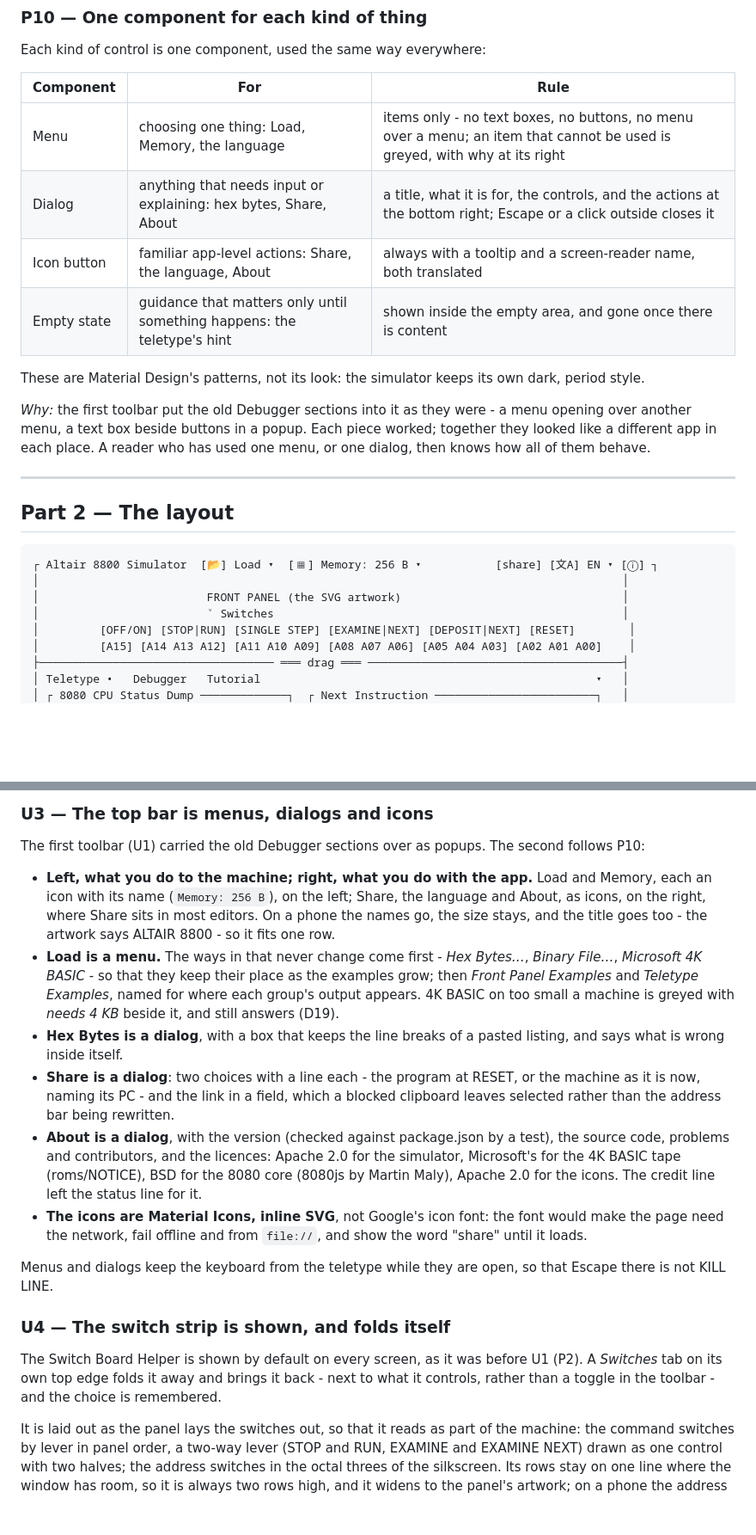
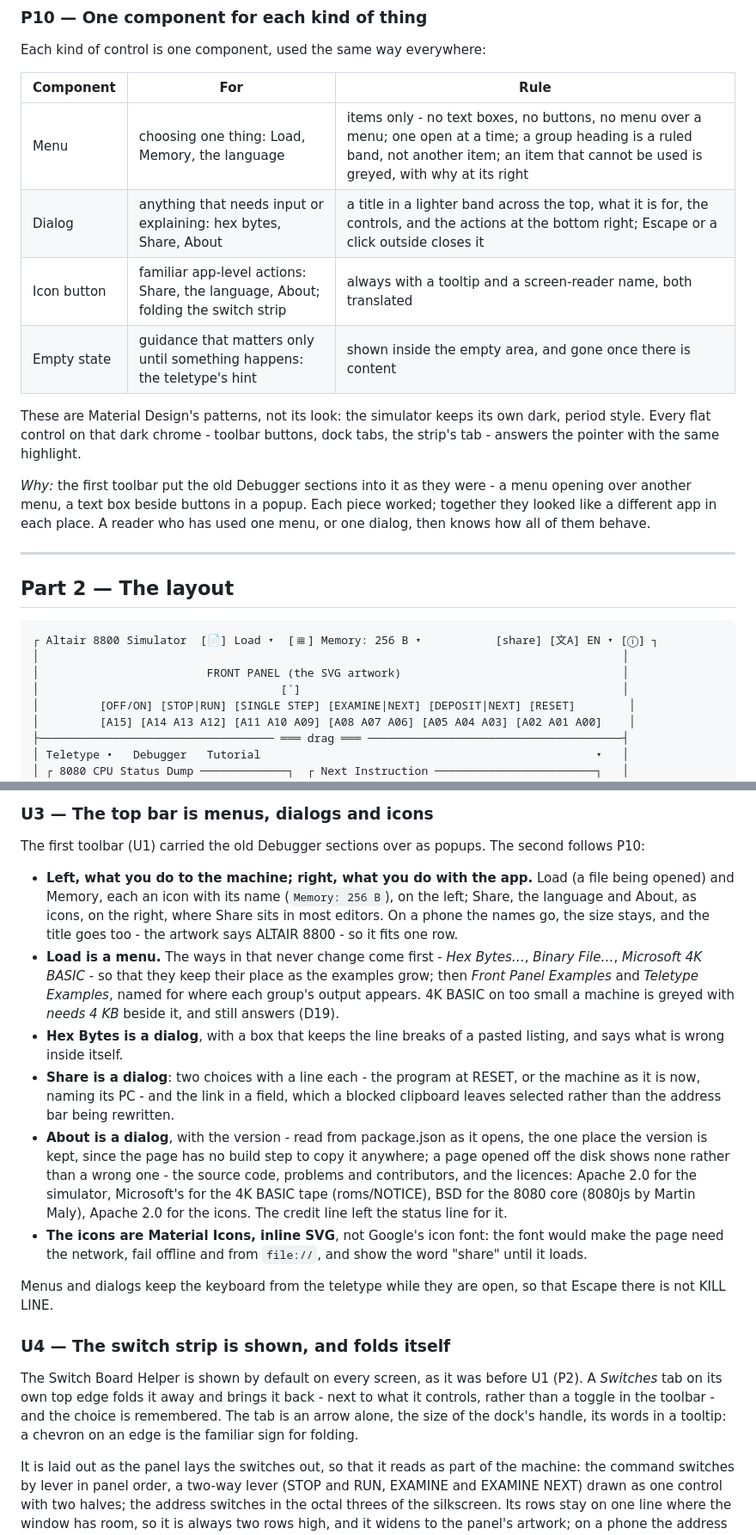
Before and after one commit to wixette/8800-simulator, a Markdown page: docs/ui-design.md, 2 parts joined by grey strips. Shown at 86% size. Drawn GitHub-style; blank space fills up the shorter version.

````diff
--- a/docs/ui-design.md
+++ b/docs/ui-design.md
@@ -155,13 +155,15 @@ Each kind of control is one component, used the same way everywhere:
 
 | Component | For | Rule |
 | --- | --- | --- |
-| Menu | choosing one thing: Load, Memory, the language | items only - no text boxes, no buttons, no menu over a menu; an item that cannot be used is greyed, with why at its right |
-| Dialog | anything that needs input or explaining: hex bytes, Share, About | a title, what it is for, the controls, and the actions at the bottom right; Escape or a click outside closes it |
-| Icon button | familiar app-level actions: Share, the language, About | always with a tooltip and a screen-reader name, both translated |
+| Menu | choosing one thing: Load, Memory, the language | items only - no text boxes, no buttons, no menu over a menu; one open at a time; a group heading is a ruled band, not another item; an item that cannot be used is greyed, with why at its right |
+| Dialog | anything that needs input or explaining: hex bytes, Share, About | a title in a lighter band across the top, what it is for, the controls, and the actions at the bottom right; Escape or a click outside closes it |
+| Icon button | familiar app-level actions: Share, the language, About; folding the switch strip | always with a tooltip and a screen-reader name, both translated |
 | Empty state | guidance that matters only until something happens: the teletype's hint | shown inside the empty area, and gone once there is content |
 
 These are Material Design's patterns, not its look: the simulator keeps
-its own dark, period style.
+its own dark, period style. Every flat control on that dark chrome -
+toolbar buttons, dock tabs, the strip's tab - answers the pointer with
+the same highlight.
 
 *Why:* the first toolbar put the old Debugger sections into it as they
 were - a menu opening over another menu, a text box beside buttons in
@@ -174,10 +176,10 @@ knows how all of them behave.
 ## Part 2 — The layout
 
 ```
-┌ Altair 8800 Simulator  [📂] Load ▾  [▦] Memory: 256 B ▾           [share] [文A] EN ▾ [ⓘ] ┐
+┌ Altair 8800 Simulator  [📄] Load ▾  [▦] Memory: 256 B ▾           [share] [文A] EN ▾ [ⓘ] ┐
 │                                                                                       │
 │                         FRONT PANEL (the SVG artwork)                                 │
-│                         ˅ Switches                                                    │
+│                                    [˅]                                                │
 │         [OFF/ON] [STOP|RUN] [SINGLE STEP] [EXAMINE|NEXT] [DEPOSIT|NEXT] [RESET]        │
 │         [A15] [A14 A13 A12] [A11 A10 A09] [A08 A07 A06] [A05 A04 A03] [A02 A01 A00]    │
 ├─────────────────────────────────── ═══ drag ═══ ──────────────────────────────────────┤
@@ -303,7 +305,8 @@ The first toolbar (U1) carried the old Debugger sections over as
 popups. The second follows P10:
 
 - **Left, what you do to the machine; right, what you do with the app.**
-  Load and Memory, each an icon with its name (`Memory: 256 B`), on the
+  Load (a file being opened) and Memory, each an icon with its name
+  (`Memory: 256 B`), on the
   left; Share, the language and About, as icons, on the right, where
   Share sits in most editors. On a phone the names go, the size stays,
   and the title goes too - the artwork says ALTAIR 8800 - so it fits
@@ -320,8 +323,11 @@ popups. The second follows P10:
   RESET, or the machine as it is now, naming its PC - and the link in a
   field, which a blocked clipboard leaves selected rather than the
   address bar being rewritten.
-- **About is a dialog**, with the version (checked against
-  package.json by a test), the source code, problems and contributors,
+- **About is a dialog**, with the version - read from package.json
+  as it opens, the one place the version is kept, since the page has
+  no build step to copy it anywhere; a page opened off the disk shows
+  none rather than a wrong one - the source code, problems and
+  contributors,
   and the licences: Apache 2.0 for the simulator, Microsoft's for the
   4K BASIC tape (roms/NOTICE), BSD for the 8080 core (8080js by Martin
   Maly), Apache 2.0 for the icons. The credit line left the status line
@@ -338,7 +344,9 @@ open, so that Escape there is not KILL LINE.
 The Switch Board Helper is shown by default on every screen, as it was
 before U1 (P2). A *Switches* tab on its own top edge folds it away and
 brings it back - next to what it controls, rather than a toggle in the
-toolbar - and the choice is remembered.
+toolbar - and the choice is remembered. The tab is an arrow alone, the
+size of the dock's handle, its words in a tooltip: a chevron on an edge
+is the familiar sign for folding.
 
 It is laid out as the panel lays the switches out, so that it reads as
 part of the machine: the command switches by lever in panel order, a
````
Also changed, not shown: README.md (+1 -1 lines), screenshots/debugger.png, screenshots/panel.png, screenshots/teletype.png, 7 other files.
